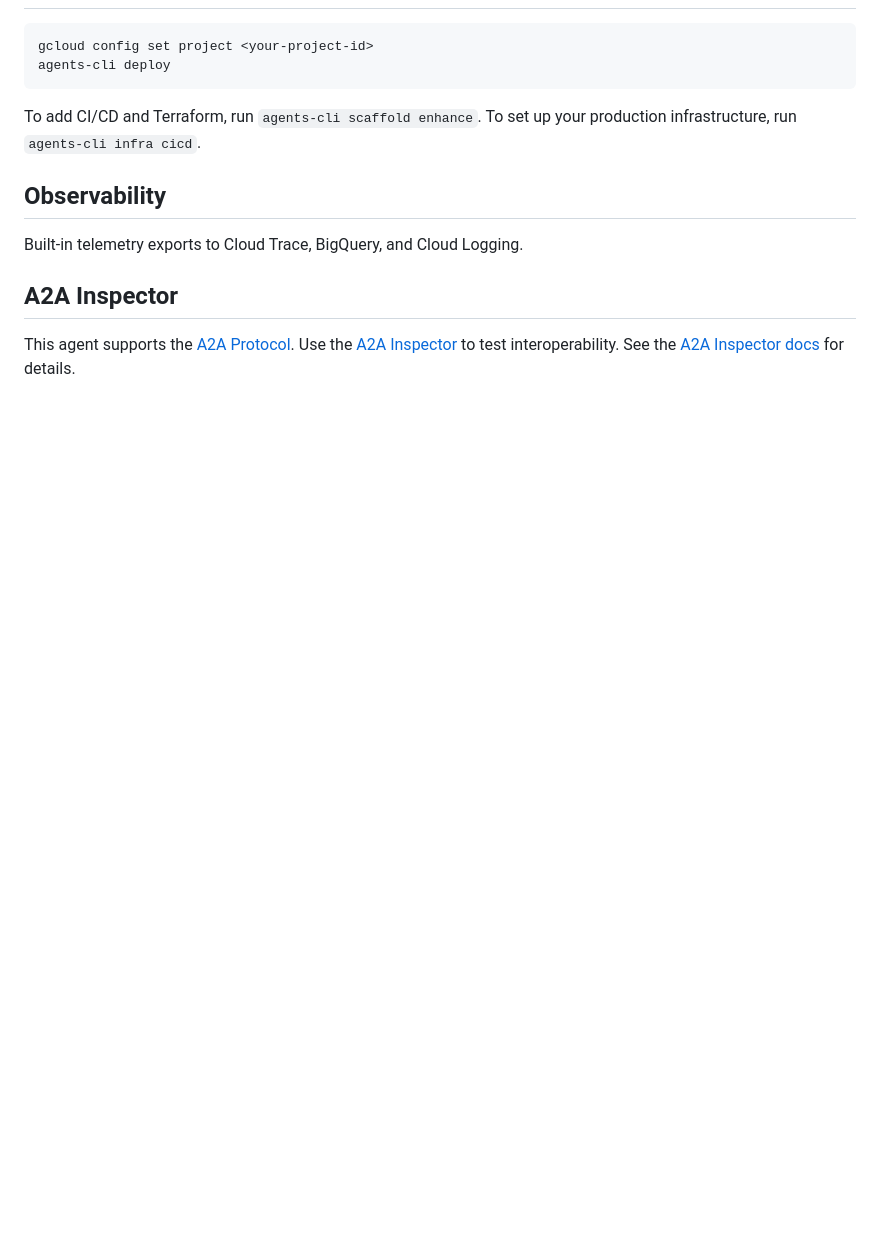
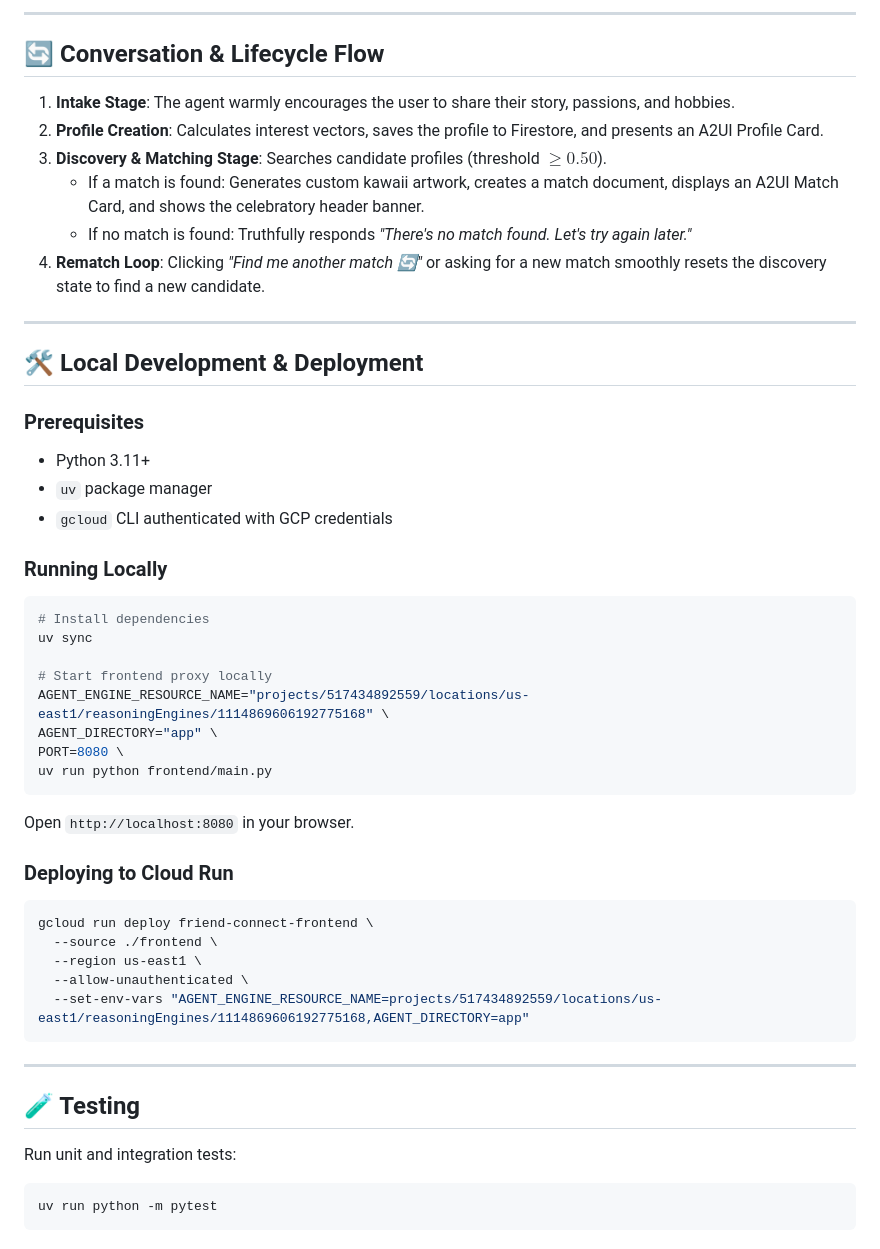
Before and after one commit to romanenko/buildwithgemini-friend-connect, a Markdown page: README.md, the part around one of its changes. GitHub-like rendering; blank space fills up the shorter version.

Commit message:
Add README.md with embedded demo GIF and architecture overview

````diff
--- a/README.md
+++ b/README.md
@@ -79,16 +40,50 @@ Edit your agent logic in `app/agent.py` and test with `agents-cli playground` -
+---
+
+## 🔄 Conversation & Lifecycle Flow
+
+1. **Intake Stage**: The agent warmly encourages the user to share their story, passions, and hobbies.
+2. **Profile Creation**: Calculates interest vectors, saves the profile to Firestore, and presents an A2UI Profile Card.
+3. **Discovery & Matching Stage**: Searches candidate profiles (threshold $\ge 0.50$).
+   * If a match is found: Generates custom kawaii artwork, creates a match document, displays an A2UI Match Card, and shows the celebratory header banner.
+   * If no match is found: Truthfully responds *"There's no match found. Let's try again later."*
+4. **Rematch Loop**: Clicking *"Find me another match 🔄"* or asking for a new match smoothly resets the discovery state to find a new candidate.
+
+---
+
+## 🛠️ Local Development & Deployment
+
+### Prerequisites
+* Python 3.11+
+* `uv` package manager
+* `gcloud` CLI authenticated with GCP credentials
+
+### Running Locally
 ```bash
-gcloud config set project <your-project-id>
-agents-cli deploy
+# Install dependencies
+uv sync
+
+# Start frontend proxy locally
+AGENT_ENGINE_RESOURCE_NAME="projects/517434892559/locations/us-east1/reasoningEngines/1114869606192775168" \
+AGENT_DIRECTORY="app" \
+PORT=8080 \
+uv run python frontend/main.py
+```
+Open `http://localhost:8080` in your browser.
+
+### Deploying to Cloud Run
+```bash
+gcloud run deploy friend-connect-frontend \
+  --source ./frontend \
+  --region us-east1 \
+  --allow-unauthenticated \
+  --set-env-vars "AGENT_ENGINE_RESOURCE_NAME=projects/517434892559/locations/us-east1/reasoningEngines/1114869606192775168,AGENT_DIRECTORY=app"
 ```
 
-To add CI/CD and Terraform, run `agents-cli scaffold enhance`.
-To set up your production infrastructure, run `agents-cli infra cicd`.
+---
 
-## Observability
+## 🧪 Testing
 
-Built-in telemetry exports to Cloud Trace, BigQuery, and Cloud Logging.
-
-## A2A Inspector
-
-This agent supports the [A2A Protocol](https://a2a-protocol.org/). Use the [A2A Inspector](https://github.com/a2aproject/a2a-inspector) to test interoperability.
-See the [A2A Inspector docs](https://github.com/a2aproject/a2a-inspector) for details.
+Run unit and integration tests:
+```bash
+uv run python -m pytest
+```
````
Also changed, not shown: other parts of README.md (+31 -70 lines), demo.gif (added), 1 other file.
